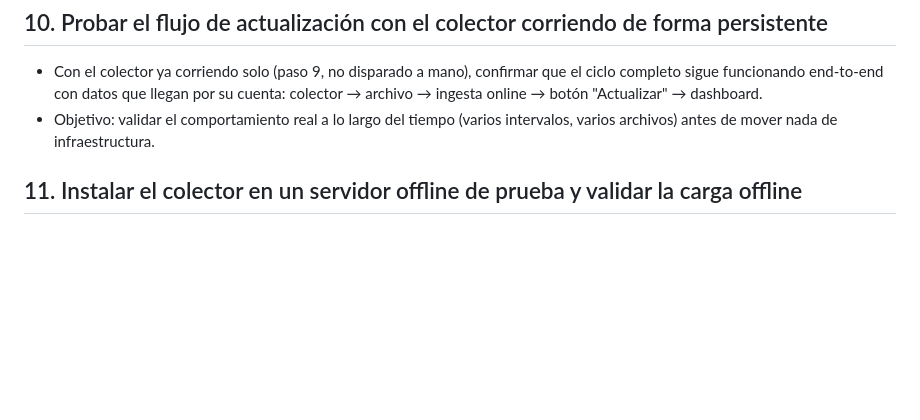
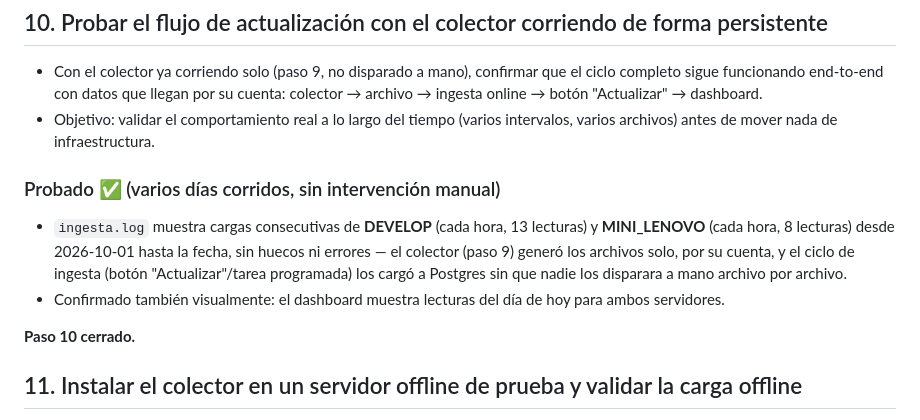
Before and after one commit to imedina27/monit_servers, a Markdown page: ROADMAP.md, the part around the change. Rendered like a GitHub page; blank space fills up the shorter version.

Commit message:
docs: cerrar paso 10 del ROADMAP con evidencia del log de ingesta
El colector (paso 9) viene generando lotes por hora sin intervencion manual
desde 2026-10-01 en DEVELOP y MINI_LENOVO, y la ingesta los carga solo via
el ciclo automatico/boton Actualizar, sin huecos ni errores.

Co-Authored-By: Claude Sonnet 5 <noreply@anthropic.com>

```diff
--- a/ROADMAP.md
+++ b/ROADMAP.md
@@ -207,6 +207,13 @@ El dashboard ya no depende de que haya una terminal abierta corriendo `uvicorn`
 - Con el colector ya corriendo solo (paso 9, no disparado a mano), confirmar que el ciclo completo sigue funcionando end-to-end con datos que llegan por su cuenta: colector → archivo → ingesta online → botón "Actualizar" → dashboard.
 - Objetivo: validar el comportamiento real a lo largo del tiempo (varios intervalos, varios archivos) antes de mover nada de infraestructura.
 
+### Probado ✅ (varios días corridos, sin intervención manual)
+
+- `ingesta.log` muestra cargas consecutivas de **DEVELOP** (cada hora, 13 lecturas) y **MINI_LENOVO** (cada hora, 8 lecturas) desde 2026-10-01 hasta la fecha, sin huecos ni errores — el colector (paso 9) generó los archivos solo, por su cuenta, y el ciclo de ingesta (botón "Actualizar"/tarea programada) los cargó a Postgres sin que nadie los disparara a mano archivo por archivo.
+- Confirmado también visualmente: el dashboard muestra lecturas del día de hoy para ambos servidores.
+
+**Paso 10 cerrado.**
+
 ## 11. Instalar el colector en un servidor offline de prueba y validar la carga offline
 
 - Desplegar `colector_ubuntu` en un servidor de prueba sin conexión directa a la máquina central, generar lecturas reales, copiarlas manualmente a `ingesta/pendientes_offline/<nombre_servidor>/` y confirmar que el flujo de carga offline ya existente (paso 5) las procesa correctamente de punta a punta — no solo en teoría.
```
